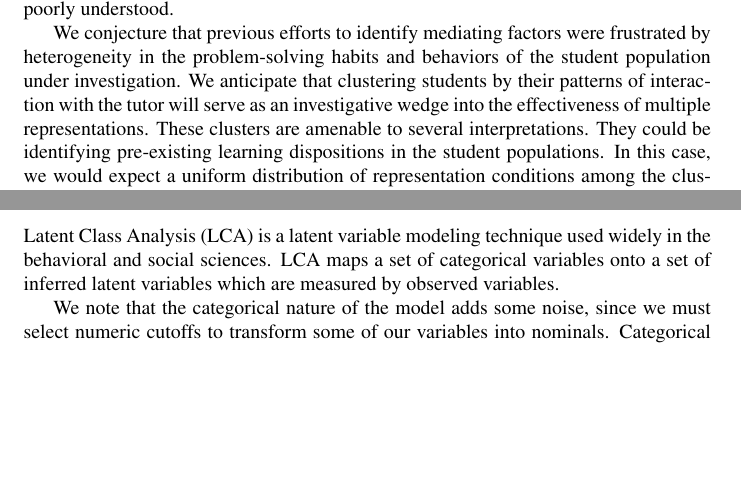
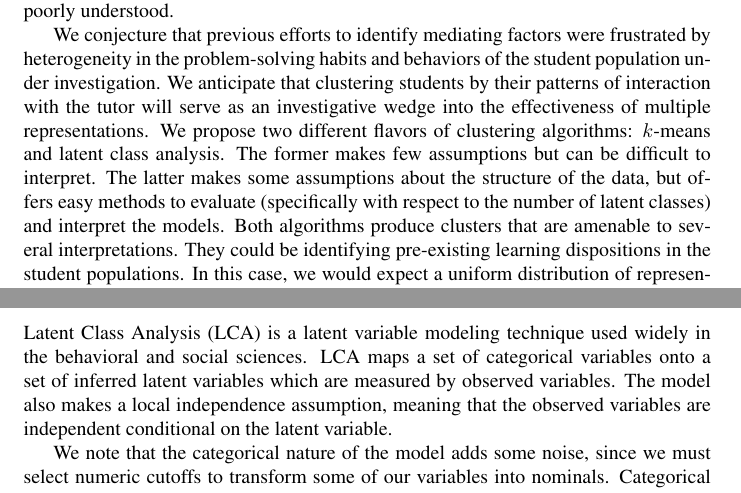
Before and after one commit to ryanaustincarlson/ML-FinalProject2012-EdModeling, a LaTeX paper (Reports/midwayReport.tex): two parts of pages 2 and 3 of 4 before the commit and two parts of pages 2 and 3 of 5 after it, joined at a grey line, cut so that both start at the same text, the shorter picture padded with empty space. Compiled offline with pdfLaTeX; a LaTeX package or settings file that is missing is left out.

Commit message:
finished up LCA and added a bit on LCA to the intro

```diff
--- a/Reports/midwayReport.tex
+++ b/Reports/midwayReport.tex
@@ -58,7 +58,7 @@ Multiple graphical representations are used extensively in middle-school fractio
 
 Classroom studies conducted on middle-school students working with intelligent tutors found that multiple representations, in conjunction with self-explanation prompts, contribute to better learning outcomes (Rau, Aleven, Rummel, 2009). Subsequent studies examining error-rate, hint-use and time-spent in ITS logs failed to identify variables that mediate the effectiveness of multiple representations (Scheines, Rau, 2012). The mechanisms by which multiple representations improve learning outcomes remain poorly understood.
 
-We conjecture that previous efforts to identify mediating factors were frustrated by heterogeneity in the problem-solving habits and behaviors of the student population under investigation. We anticipate that clustering students by their patterns of interaction with the tutor will serve as an investigative wedge into the effectiveness of multiple representations. These clusters are amenable to several interpretations. They could be identifying pre-existing learning dispositions in the student populations. In this case, we would expect a uniform distribution of representation conditions among the clusters. If the distribution of representation condition is significantly non-uniform, we can conclude that the clusters are identifying behaviors induced by their representation condition. Furthermore, if these clusters are predictive of learning outcome, we will have identified mediating factors for the effectiveness of multiple representations.
+We conjecture that previous efforts to identify mediating factors were frustrated by heterogeneity in the problem-solving habits and behaviors of the student population under investigation. We anticipate that clustering students by their patterns of interaction with the tutor will serve as an investigative wedge into the effectiveness of multiple representations. We propose two different flavors of clustering algorithms: $k$-means and latent class analysis. The former makes few assumptions but can be difficult to interpret. The latter makes some assumptions about the structure of the data, but offers easy methods to evaluate (specifically with respect to the number of latent classes) and interpret the models. Both algorithms produce clusters that are amenable to several interpretations. They could be identifying pre-existing learning dispositions in the student populations. In this case, we would expect a uniform distribution of representation conditions among the clusters. If the distribution of representation condition is significantly non-uniform, we can conclude that the clusters are identifying behaviors induced by their representation condition. Furthermore, if these clusters are predictive of learning outcome, we will have identified mediating factors for the effectiveness of multiple representations.
 
 \section{Experiment}
 An experiment was conducted wherein 290 $4^{th}$ and $5^{th}$ grade students worked with an interactive Fractions Tutor for about 5 hours of their mathematics instruction. Students in the single representation condition worked with either a number line, a circle or a rectangle exclusively. Students in the multiple representation condition were presented with all three. Students interacted with the representations by dragging-and-dropping sections of the representation, using buttons to change the number of sections and by clicking on sections to highlight them.
@@ -82,7 +82,7 @@ In the third stage of analysis, we examine the relationship (independence vs.\ d
 
 \section{Latent Class Analysis}
 
-Latent Class Analysis (LCA) is a latent variable modeling technique used widely in the behavioral and social sciences. LCA maps a set of categorical variables onto a set of inferred latent variables which are measured by observed variables.
+Latent Class Analysis (LCA) is a latent variable modeling technique used widely in the behavioral and social sciences. LCA maps a set of categorical variables onto a set of inferred latent variables which are measured by observed variables. The model also makes a local independence assumption, meaning that the observed variables are independent conditional on the latent variable.
 
 We note that the categorical nature of the model adds some noise, since we must select numeric cutoffs to transform some of our variables into nominals. Categorical models can offer greater interpretability by allowing us to organize our data into a small set of variables, which forms the basis for categorizing students into a small set of meaningful homogenous groups. Furthermore, it is not unreasonable to suspect that many of our variables are in some sense ``truly'' categorical.
 
```
Also changed, not shown: Reports/midwayReport.tex (4 more changed lines).
